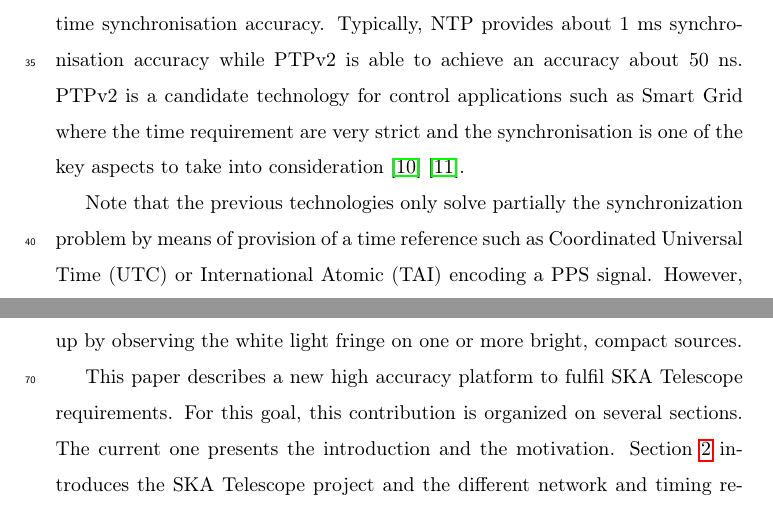
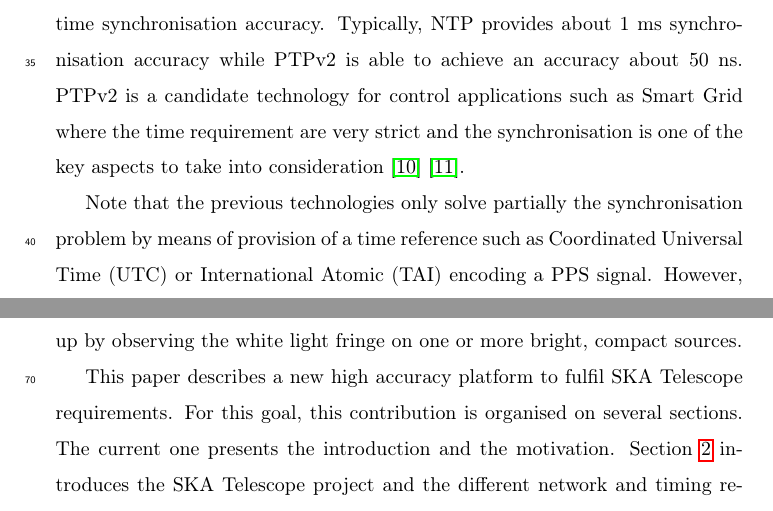
Before and after one commit to felipet/ska_paper, a LaTeX paper (paper_src/elsarticle-template.tex, which reads paper_src/sec/introduction.tex): two parts of pages 3 and 4 of 41, joined at a grey line, cut so that both start at the same text. Compiled offline with pdfLaTeX.

Commit message:
Revisión ortográfica y gramatical.
Signed-off-by: Miguel Jimenez Lopez <klyone@ugr.es>

```diff
--- a/paper_src/sec/introduction.tex
+++ b/paper_src/sec/introduction.tex
@@ -3,11 +3,11 @@ Distributed DAQ systems include a specific node that is responsible for receivin
 
 There are many mechanisms to distribute time information and signals in distributed systems. Some of them use Global Navigation Satellite System (GNSS) receivers to get timing from Satellites (Global Positioning System (GPS), Global'naya Navigatsionnaya Sputnikovaya Sistema (GLONASS)  \cite{glonass:website}, Galileo \cite{gsa:galileo}) meanwhile others use wired protocols (National Marine Electronics Association (NMEA) Protocol, Inter-range instrumentation group time code (IRIG-B)) to disseminate the time reference through the network. The GPS approach is widely used in systems that require accurate synchronisation since devices can be easily connected to different GPS receivers. The main concern related to GPS systems regards to their exposure to jamming and spoofing attacks. However, some studies reveal that wire synchronisation mechanisms can help to reduce the negative effects related to the interference \cite{NOURA2016130}. Alternatively and thanks to the popularity of Ethernet packet networks, timing protocols are being imposed gradually as the main time transfer solution. Low performance protocols such as NTP \cite{ntf:ntp_std}, are widely used in standard applications while the industrial domain requires a more precise protocol like the IEEE-1588v2 (known as PTPv2) \cite{ieee:ieee1588_std} \cite{itu:TG8275_1_Y_1369_1}. PTPv2 is an industrial evolution of NTP, characterised by the utilisation of hardware time-stamping mechanisms that significantly improves time synchronisation accuracy. Typically, NTP provides about 1 ms synchronisation accuracy while PTPv2 is able to achieve an accuracy about 50 ns. PTPv2 is a candidate technology for control applications such as Smart Grid where the time requirement are very strict and the synchronisation is one of the key aspects to take into consideration \cite{NAFI201623} \cite{COLAK2016396}.
 
-Note that the previous technologies only solve partially the synchronization problem by means of provision of a time reference such as Coordinated Universal Time (UTC) or International Atomic (TAI) encoding a PPS signal. However, they do not provide frequency dissemination as is required in the ADC/DAQ components of the distributed DAQ systems.
+Note that the previous technologies only solve partially the synchronisation problem by means of provision of a time reference such as Coordinated Universal Time (UTC) or International Atomic (TAI) encoding a PPS signal. However, they do not provide frequency dissemination as is required in the ADC/DAQ components of the distributed DAQ systems.
 
 Some scientific facilities need a specific distributed DAQ system to perform its activity in the proper way because they have strict timing requirements that can not be fulfilled with commercial solutions. One example is the SKA \cite{ska:project_website} project. It is an international project to build a radio telescope tens of times more sensitive and hundreds of times faster at mapping the sky than today's best radio astronomy facilities. It will become the world's largest radio telescope. The SKA Telescope is composed of several types of antennas settled over long distances forming a distributed DAQ system, hence requiring  data sharing and synchronisation networks. Once completed, it will generate data at a rate more than 10 times today's global Internet traffic. The SKA will be used to answer fundamental questions of science and about the laws of nature and imposes a technological challenge never faced before.
 
 Different technologies and solutions were analysed for the SKA timing system. On the one hand, GPS devices provide a reference frequency (10-50 MHz), a PPS signal and a serial code to provide the time (typically based on the NMEA protocol). On the other hand, the standard packet-based protocols such as NTP, PTP or PTPv2 are not appropriated to fulfil the SKA's strict timing specifications (2 ns for the SKA Telescope).
 In this context, the authors of this paper are currently working as a partner in the SKA Signal and Data Transport (SaDT) \cite{ska:sadt_website} work package. Our proposal consists in the development of a new device based on the technology called WR \cite{ohwr:wr_wiki} to disseminate a PPS signal very accurately over fibre links. WR is an evolution of the PTPv2 protocol, being able to distribute an absolute time reference with an accuracy below 1 ns. The equipment located at each endpoint delivers a PPS signal with its edge aligned to the start of the UTC second. Therefore, each telescope can then be phased up by observing the white light fringe on one or more bright, compact sources.
 
-This paper describes a new high accuracy platform to fulfil SKA Telescope requirements. For this goal, this contribution is organized on several sections. The current one presents the introduction and the motivation. Section \ref{sec:ska} introduces the SKA Telescope project and the different network and timing requirements that evidence that current industrial solutions are not suitable for SKA. Section \ref{sec:wr} focuses on the fundamentals of the WR technology. Section \ref{sec:ska-pps-system} describes the proposed end-node for SKA including the justification, architecture and software support. Section \ref{sec:experiments} includes different scenarios to evaluate the scalability of the WR technology and the synchronisation accuracy taking into account different meteorological conditions. Final remarks and conclusions are described in section \ref{sec:conclusion}.
+This paper describes a new high accuracy platform to fulfil SKA Telescope requirements. For this goal, this contribution is organised on several sections. The current one presents the introduction and the motivation. Section \ref{sec:ska} introduces the SKA Telescope project and the different network and timing requirements that evidence that current industrial solutions are not suitable for SKA. Section \ref{sec:wr} focuses on the fundamentals of the WR technology. Section \ref{sec:ska-pps-system} describes the proposed end-node for SKA including the justification, architecture and software support. Section \ref{sec:experiments} includes different scenarios to evaluate the scalability of the WR technology and the synchronisation accuracy taking into account different meteorological conditions. Final remarks and conclusions are described in section \ref{sec:conclusion}.
```
Also changed, not shown: paper_src/sec/conclusion.tex (+1 -1 lines), paper_src/sec/pps-system-ska.tex (+1 -1 lines), paper_src/sec/introduction.tex (2 more changed lines).
